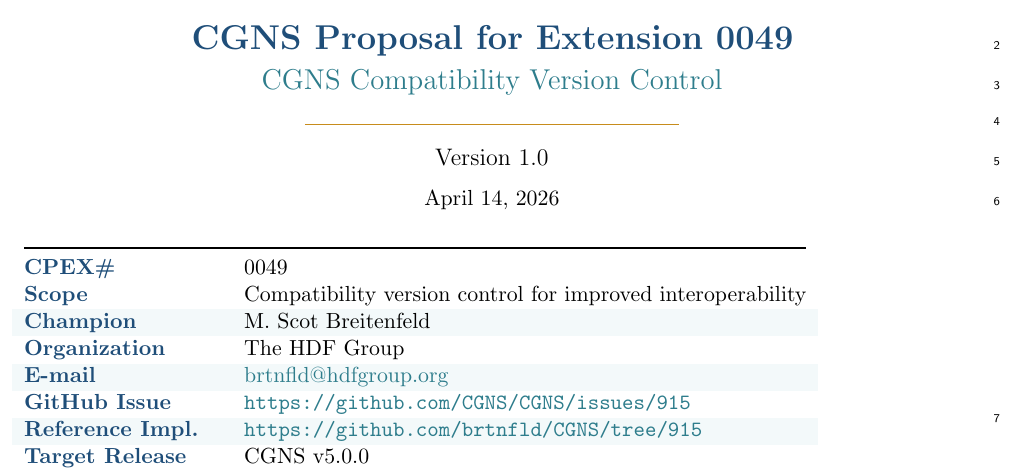
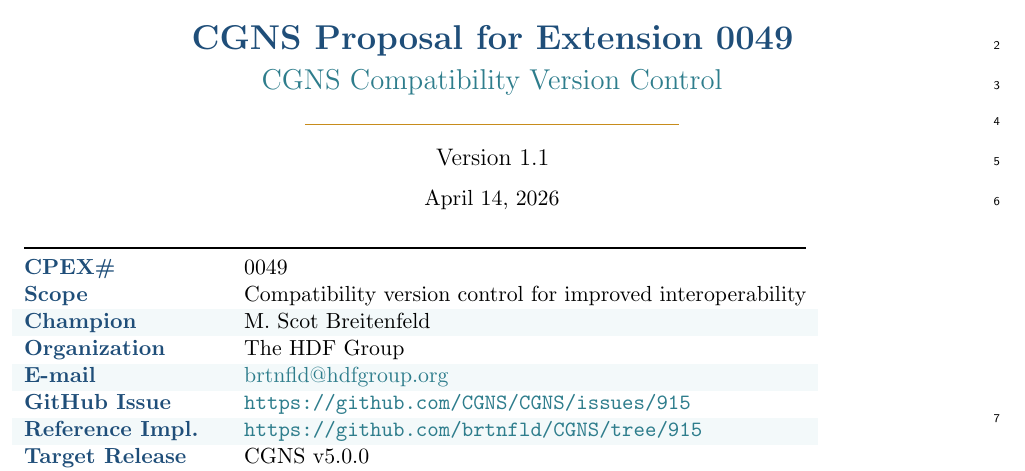
Before and after one commit to brtnfld/CPEX-0049, a LaTeX document (CPEX-0049-compat-version.tex): part of page 1 of 28, cut so that both start at the same text. Compiled offline with pdfLaTeX.

Commit message:
Bump document version to 1.1

```diff
--- a/CPEX-0049-compat-version.tex
+++ b/CPEX-0049-compat-version.tex
@@ -81,7 +81,7 @@
 \pagestyle{fancy}
 \fancyhf{}
 \fancyhead[L]{\small\color{cgnsblue} CPEX 0049 --- CGNS Compatibility Version Control}
-\fancyhead[R]{\small\color{cgnsblue} Version 1.0}
+\fancyhead[R]{\small\color{cgnsblue} Version 1.1}
 \fancyfoot[C]{\small\color{cgnsblue}\thepage}
 \renewcommand{\headrulewidth}{0.5pt}
 \renewcommand{\headrule}{\hbox to\headwidth{\color{cgnsgold}\leaders\hrule height\headrulewidth\hfill}}
@@ -102,7 +102,7 @@
   {\LARGE\bfseries\color{cgnsblue} CGNS Proposal for Extension 0049}\\[0.6em]
   {\Large\color{cgnsteal} CGNS Compatibility Version Control}\\[0.4em]
   {\color{cgnsgold}\rule{0.4\textwidth}{0.8pt}}\\[0.6em]
-  {\large Version 1.0}\\[0.6em]
+  {\large Version 1.1}\\[0.6em]
   \today
 \end{center}
 
```
Also changed, not shown: CPEX-0049-compat-version.pdf.
